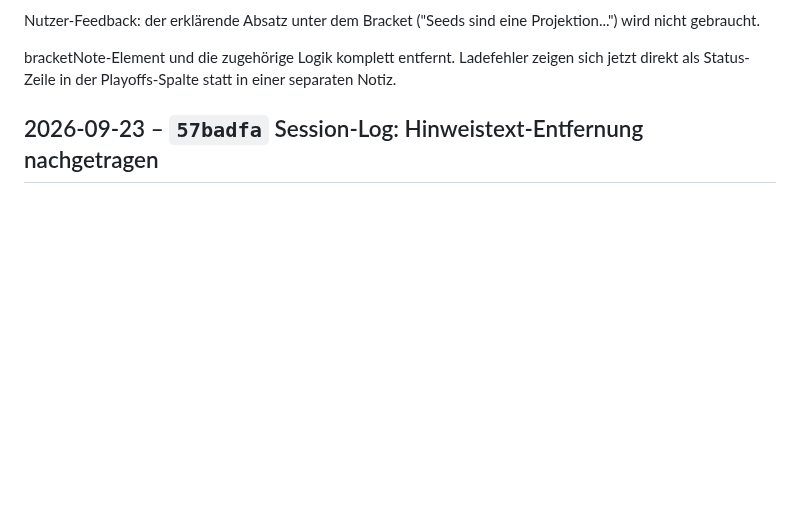
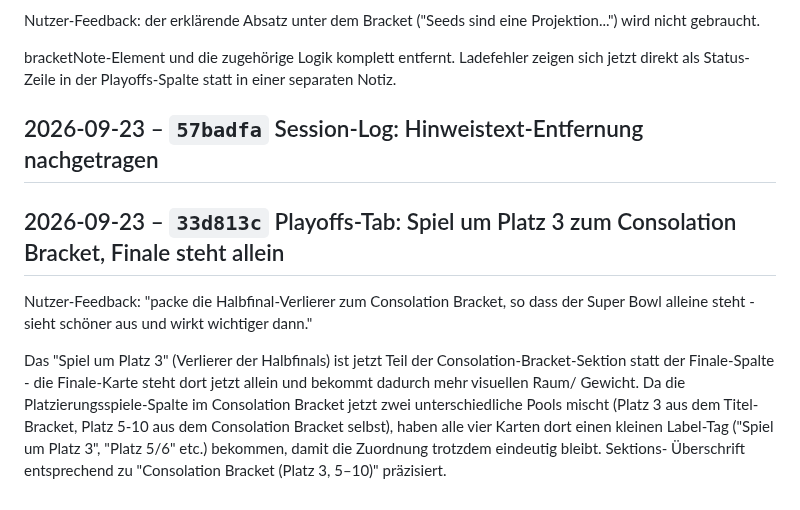
Before and after one commit to RadoSantar/draft-room, a Markdown page: docs/CHANGELOG.md, the part around the change. GitHub-like rendering; blank space fills up the shorter version.

Commit message:
Changelog: Playoffs-Tab: Spiel um Platz 3 zum Consolation Bracket, Finale steht allein

```diff
--- a/docs/CHANGELOG.md
+++ b/docs/CHANGELOG.md
@@ -959,3 +959,20 @@ Ladefehler zeigen sich jetzt direkt als Status-Zeile in der
 Playoffs-Spalte statt in einer separaten Notiz.
 
 ## 2026-09-23 – `57badfa` Session-Log: Hinweistext-Entfernung nachgetragen
+
+## 2026-09-23 – `33d813c` Playoffs-Tab: Spiel um Platz 3 zum Consolation Bracket, Finale steht allein
+
+Nutzer-Feedback: "packe die Halbfinal-Verlierer zum Consolation
+Bracket, so dass der Super Bowl alleine steht - sieht schöner aus und
+wirkt wichtiger dann."
+
+Das "Spiel um Platz 3" (Verlierer der Halbfinals) ist jetzt Teil der
+Consolation-Bracket-Sektion statt der Finale-Spalte - die Finale-Karte
+steht dort jetzt allein und bekommt dadurch mehr visuellen Raum/
+Gewicht. Da die Platzierungsspiele-Spalte im Consolation Bracket jetzt
+zwei unterschiedliche Pools mischt (Platz 3 aus dem Titel-Bracket,
+Platz 5-10 aus dem Consolation Bracket selbst), haben alle vier Karten
+dort einen kleinen Label-Tag ("Spiel um Platz 3", "Platz 5/6" etc.)
+bekommen, damit die Zuordnung trotzdem eindeutig bleibt. Sektions-
+Überschrift entsprechend zu "Consolation Bracket (Platz 3, 5–10)"
+präzisiert.
```
